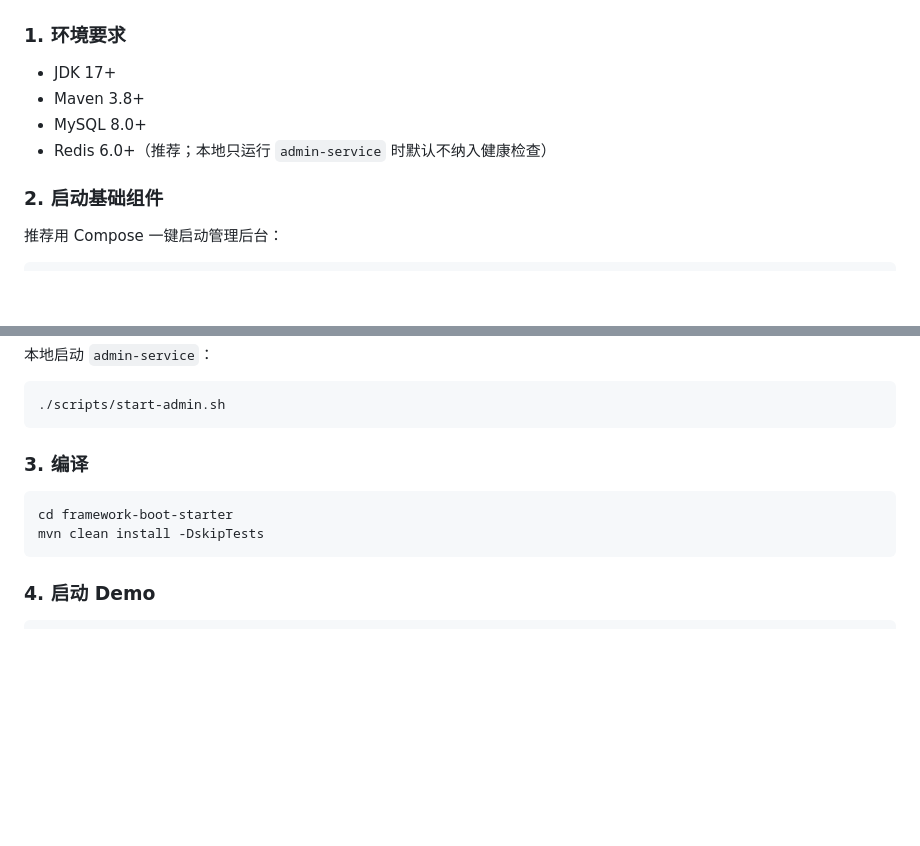
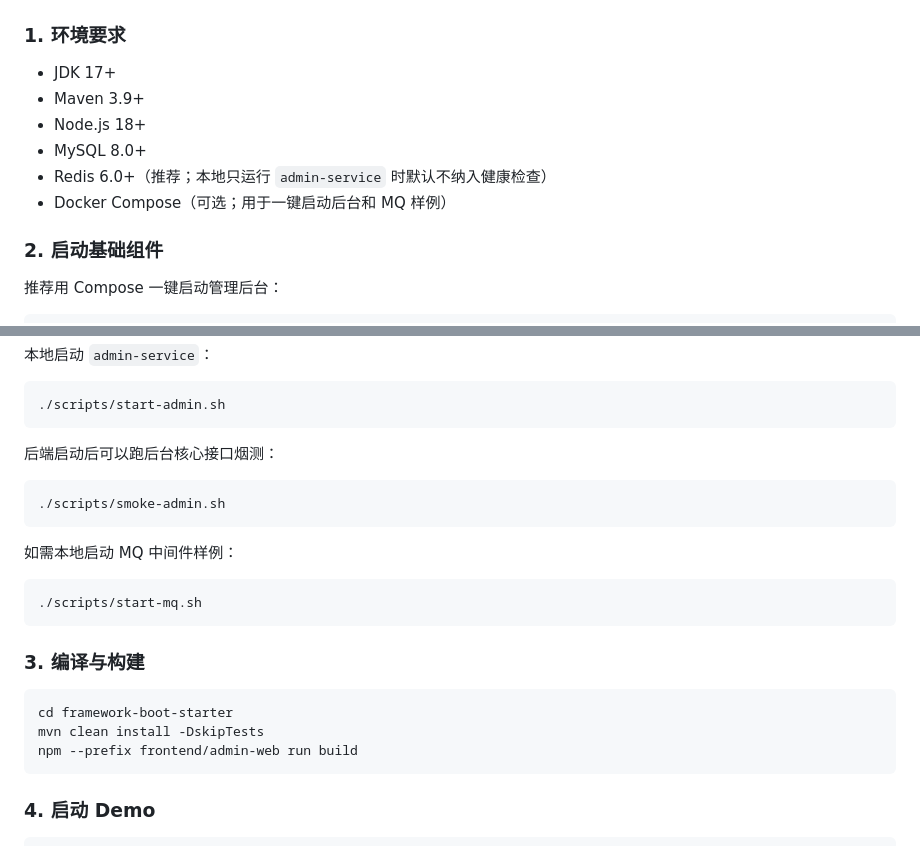
Before and after one commit to yinshihaogithub/framework-boot-starter, a Markdown page: README.md, 2 parts joined by grey strips. Drawn GitHub-style; blank space fills up the shorter version.

Commit message:
feat: 完善快速开始入口

````diff
--- a/README.md
+++ b/README.md
@@ -212,9 +212,11 @@ MQ 治理第一版已经按工程级后台闭环实现：`framework-mq` 保留 R
 ### 1. 环境要求
 
 - JDK 17+
-- Maven 3.8+
+- Maven 3.9+
+- Node.js 18+
 - MySQL 8.0+
 - Redis 6.0+（推荐；本地只运行 `admin-service` 时默认不纳入健康检查）
+- Docker Compose（可选；用于一键启动后台和 MQ 样例）
 
 ### 2. 启动基础组件
 
@@ -252,11 +254,24 @@ mysql -uroot -proot framework_admin < sql/mysql/framework_boot_starter_init.sql
 ./scripts/start-admin.sh
 ```
 
-### 3. 编译
+后端启动后可以跑后台核心接口烟测：
+
+```bash
+./scripts/smoke-admin.sh
+```
+
+如需本地启动 MQ 中间件样例：
+
+```bash
+./scripts/start-mq.sh
+```
+
+### 3. 编译与构建
 
 ```bash
 cd framework-boot-starter
 mvn clean install -DskipTests
+npm --prefix frontend/admin-web run build
 ```
 
 ### 4. 启动 Demo
````
